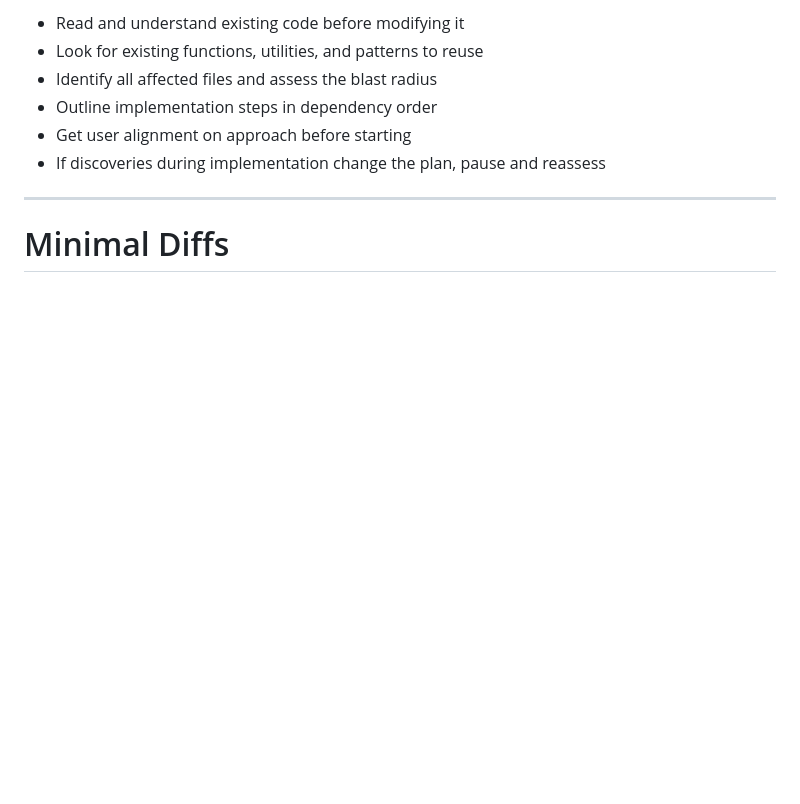
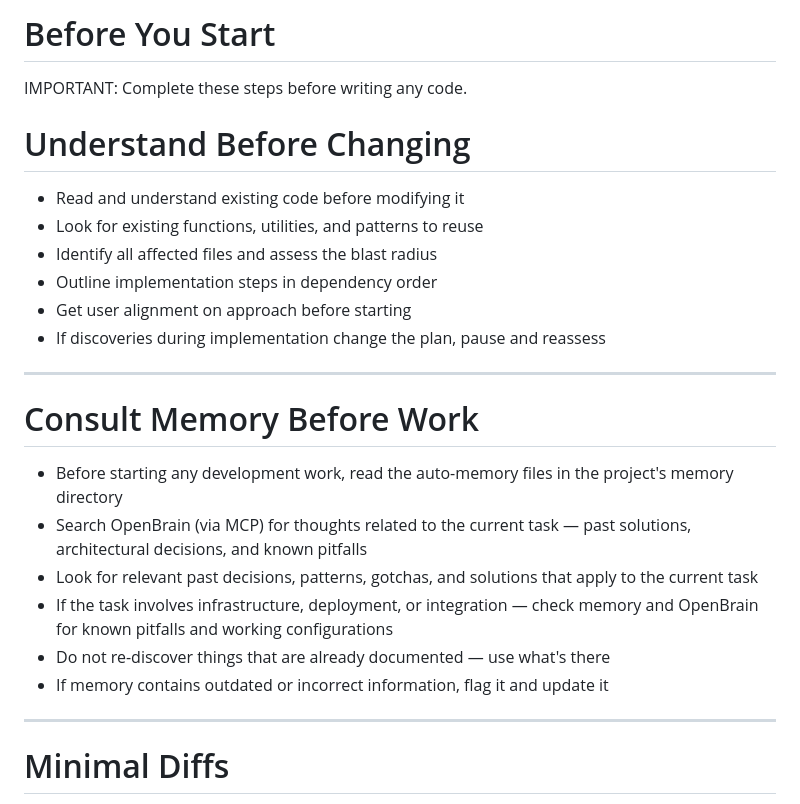
Before and after one commit to Luzgan/lukholc.me, a Markdown page: CLAUDE.md, the part around one of its changes. Drawn GitHub-style; blank space fills up the shorter version.

```diff
--- a/CLAUDE.md
+++ b/CLAUDE.md
@@ -4,4 +4,8 @@
 
+
+# Before You Start
+
+IMPORTANT: Complete these steps before writing any code.
 
 # Understand Before Changing
 
@@ -11,6 +15,17 @@
 - Outline implementation steps in dependency order
 - Get user alignment on approach before starting
 - If discoveries during implementation change the plan, pause and reassess
+
+---
+
+# Consult Memory Before Work
+
+- Before starting any development work, read the auto-memory files in the project's memory directory
+- Search OpenBrain (via MCP) for thoughts related to the current task — past solutions, architectural decisions, and known pitfalls
+- Look for relevant past decisions, patterns, gotchas, and solutions that apply to the current task
+- If the task involves infrastructure, deployment, or integration — check memory and OpenBrain for known pitfalls and working configurations
+- Do not re-discover things that are already documented — use what's there
+- If memory contains outdated or incorrect information, flag it and update it
 
 ---
 
```
Also changed, not shown: other parts of CLAUDE.md (+30 -14 lines), 1 other file.
